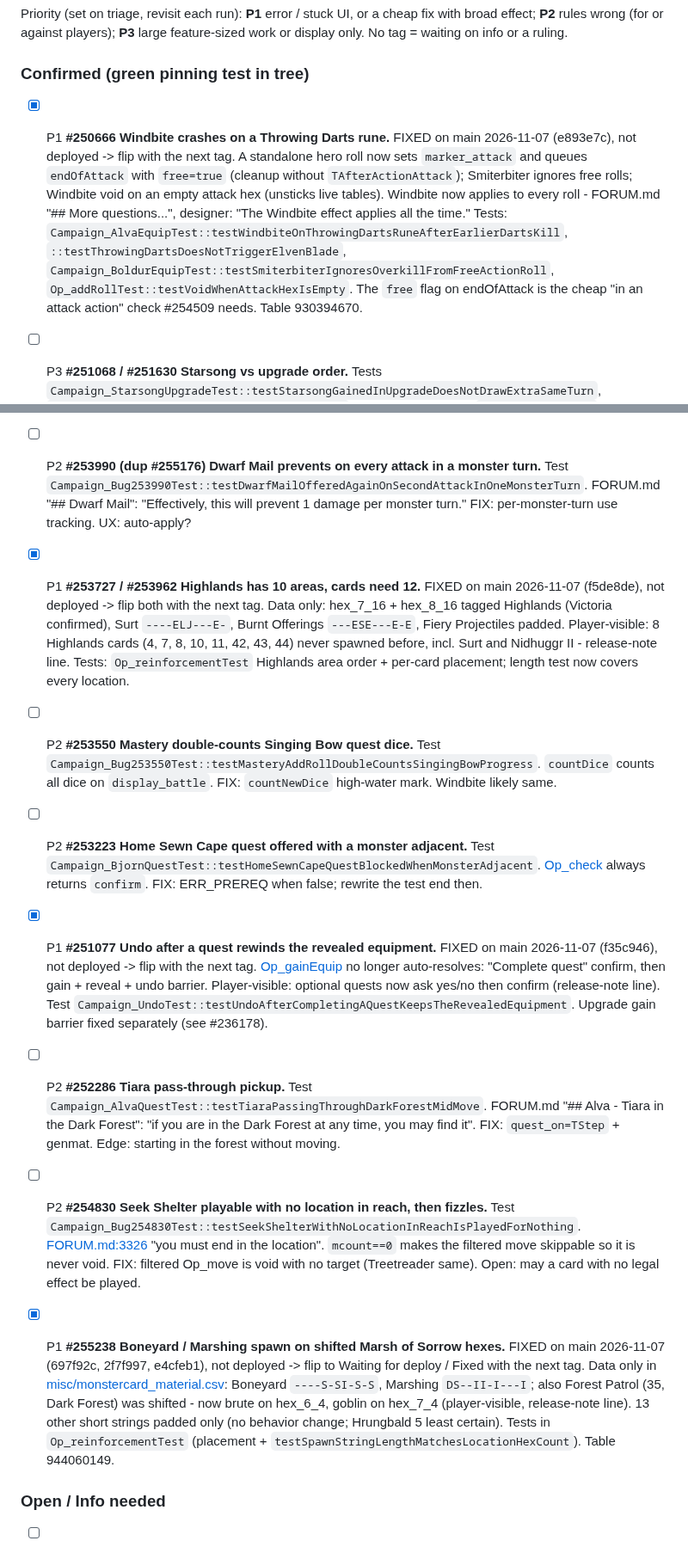
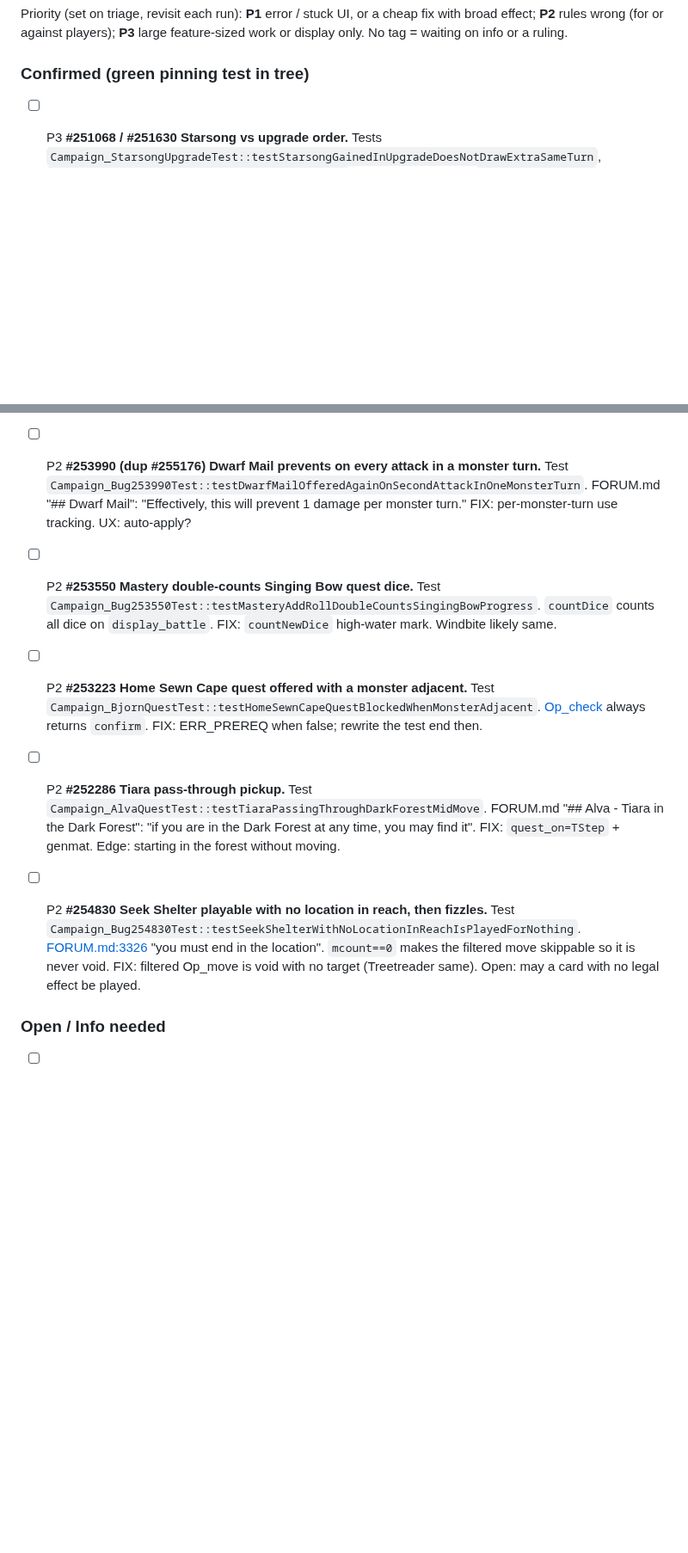
Before and after one commit to elaskavaia/bga-fate, a Markdown page: misc/docs/BUG_TRIAGE.md, 2 parts joined by grey strips. Shown at 86% size. Rendered like a GitHub page; blank space fills up the shorter version.

Commit message:
docs: log v261108-0218 deploy in bug triage
The seven reports shipped in v261108-0218 are now Fixed on BGA, so their
rows leave the Confirmed list and the run log records the status flip.

```diff
--- a/misc/docs/BUG_TRIAGE.md
+++ b/misc/docs/BUG_TRIAGE.md
@@ -48,7 +48,6 @@ Priority (set on triage, revisit each run): **P1** error / stuck UI, or a cheap
 
 ### Confirmed (green pinning test in tree)
 
-- [x] P1 **#250666 Windbite crashes on a Throwing Darts rune.** FIXED on main 2026-11-07 (e893e7c), not deployed -> flip with the next tag. A standalone hero roll now sets `marker_attack` and queues `endOfAttack` with `free=true` (cleanup without `TAfterActionAttack`); Smiterbiter ignores free rolls; Windbite void on an empty attack hex (unsticks live tables). Windbite now applies to every roll - FORUM.md "## More questions...", designer: "The Windbite effect applies all the time." Tests: `Campaign_AlvaEquipTest::testWindbiteOnThrowingDartsRuneAfterEarlierDartsKill`, `::testThrowingDartsDoesNotTriggerElvenBlade`, `Campaign_BoldurEquipTest::testSmiterbiterIgnoresOverkillFromFreeActionRoll`, `Op_addRollTest::testVoidWhenAttackHexIsEmpty`. The `free` flag on endOfAttack is the cheap "in an attack action" check #254509 needs. Table 930394670.
 - [ ] P3 **#251068 / #251630 Starsong vs upgrade order.** Tests `Campaign_StarsongUpgradeTest::testStarsongGainedInUpgradeDoesNotDrawExtraSameTurn`, `::testStarsongDrawsBeforeUpgradeOnLaterTurns`. [Op_turnEnd](../../modules/php/Operations/Op_turnEnd.php) queues `trigger(TTurnEnd)` before `upgrade`. RULED 2026-10-19 (Victoria): Starsong fires at step 4 with the draw; designer reportedly agrees (per Peter_panq citing BGG 3785234, unverified, not in FORUM.md). FIX: TTurnEnd after upgrade + mana, before drawEvent. #251068 **Confirmed** 2026-11-07.
 - [ ] P3 **#240269 (dup #251273) Trollkin attack label stale after a kill (client).** Test `src/tests/TrollkinLabel.spec.ts`. `prepareToken` ([src/Game1Tokens.ts](../../src/Game1Tokens.ts)) refreshes labels before `slideAndPlace` moves the token. FIX: refresh after the DOM move for monster tokens.
 - [ ] P2 **#251878 Seek Shelter does not stop later card moves.** Test `Campaign_Bug251878Test::testManeuverStillMovesAfterSeekShelter`. FORUM.md "## Seek Shelter", designer: "the restriction applies after using the card". FIX: per-turn "no more movement" flag checked by [Op_move](../../modules/php/Operations/Op_move.php) (not the move tracker).
@@ -61,14 +58,11 @@ Priority (set on triage, revisit each run): **P1** error / stuck UI, or a cheap
 - [ ] P2 **#254509 Nailed Together offered after a free-action kill.** Test `Campaign_Bug254509Test::testNailedTogetherOfferedAfterSureShotKill`. [RULES.md:191](RULES.md#L191) free actions never count as attack actions. [Op_applyDamage](../../modules/php/Operations/Op_applyDamage.php) sets `marker_attack` for any damage. FIX: set marker/overkill/Smiterbiter excess only during an attack. Same gap: Nailed II, Sweeping I/II, Smiterbiter.
 - [ ] P2 **#252904 Precision Axes unpreventable damage stopped by Draugr armor.** Test `Campaign_Bug252904Test::testPrecisionAxesUnpreventableVsDraugrArmor`. [RULES.md:410](RULES.md#L410). FIX: unpreventable dealDamage variant.
 - [ ] P2 **#253990 (dup #255176) Dwarf Mail prevents on every attack in a monster turn.** Test `Campaign_Bug253990Test::testDwarfMailOfferedAgainOnSecondAttackInOneMonsterTurn`. FORUM.md "## Dwarf Mail": "Effectively, this will prevent 1 damage per monster turn." FIX: per-monster-turn use tracking. UX: auto-apply?
-- [x] P1 **#253727 / #253962 Highlands has 10 areas, cards need 12.** FIXED on main 2026-11-07 (f5de8de), not deployed -> flip both with the next tag. Data only: hex_7_16 + hex_8_16 tagged Highlands (Victoria confirmed), Surt `----ELJ---E-`, Burnt Offerings `---ESE---E-E`, Fiery Projectiles padded. Player-visible: 8 Highlands cards (4, 7, 8, 10, 11, 42, 43, 44) never spawned before, incl. Surt and Nidhuggr II - release-note line. Tests: `Op_reinforcementTest` Highlands area order + per-card placement; length test now covers every location.
 - [ ] P2 **#253550 Mastery double-counts Singing Bow quest dice.** Test `Campaign_Bug253550Test::testMasteryAddRollDoubleCountsSingingBowProgress`. `countDice` counts all dice on `display_battle`. FIX: `countNewDice` high-water mark. Windbite likely same.
 - [ ] P2 **#253223 Home Sewn Cape quest offered with a monster adjacent.** Test `Campaign_BjornQuestTest::testHomeSewnCapeQuestBlockedWhenMonsterAdjacent`. [Op_check](../../modules/php/Operations/Op_check.php) always returns `confirm`. FIX: ERR_PREREQ when false; rewrite the test end then.
-- [x] P1 **#251077 Undo after a quest rewinds the revealed equipment.** FIXED on main 2026-11-07 (f35c946), not deployed -> flip with the next tag. [Op_gainEquip](../../modules/php/Operations/Op_gainEquip.php) no longer auto-resolves: "Complete quest" confirm, then gain + reveal + undo barrier. Player-visible: optional quests now ask yes/no then confirm (release-note line). Test `Campaign_UndoTest::testUndoAfterCompletingAQuestKeepsTheRevealedEquipment`. Upgrade gain barrier fixed separately (see #236178).
 - [ ] P2 **#252286 Tiara pass-through pickup.** Test `Campaign_AlvaQuestTest::testTiaraPassingThroughDarkForestMidMove`. FORUM.md "## Alva - Tiara in the Dark Forest": "if you are in the Dark Forest at any time, you may find it". FIX: `quest_on=TStep` + genmat. Edge: starting in the forest without moving.
 - [ ] P2 **#254830 Seek Shelter playable with no location in reach, then fizzles.** Test `Campaign_Bug254830Test::testSeekShelterWithNoLocationInReachIsPlayedForNothing`. [FORUM.md:3326](FORUM.md#L3326) "you must end in the location". `mcount==0` makes the filtered move skippable so it is never void. FIX: filtered Op_move is void with no target (Treetreader same). Open: may a card with no legal effect be played.
 
-- [x] P1 **#255238 Boneyard / Marshing spawn on shifted Marsh of Sorrow hexes.** FIXED on main 2026-11-07 (697f92c, 2f7f997, e4cfeb1), not deployed -> flip to Waiting for deploy / Fixed with the next tag. Data only in [misc/monstercard_material.csv](../monstercard_material.csv): Boneyard `----S-SI-S-S`, Marshing `DS--II-I---I`; also Forest Patrol (35, Dark Forest) was shifted - now brute on hex_6_4, goblin on hex_7_4 (player-visible, release-note line). 13 other short strings padded only (no behavior change; Hrungbald 5 least certain). Tests in `Op_reinforcementTest` (placement + `testSpawnStringLengthMatchesLocationHexCount`). Table 944060149.
 
 ### Open / Info needed
 
```
Also changed, not shown: other parts of misc/docs/BUG_TRIAGE.md (+1 -2 lines).
